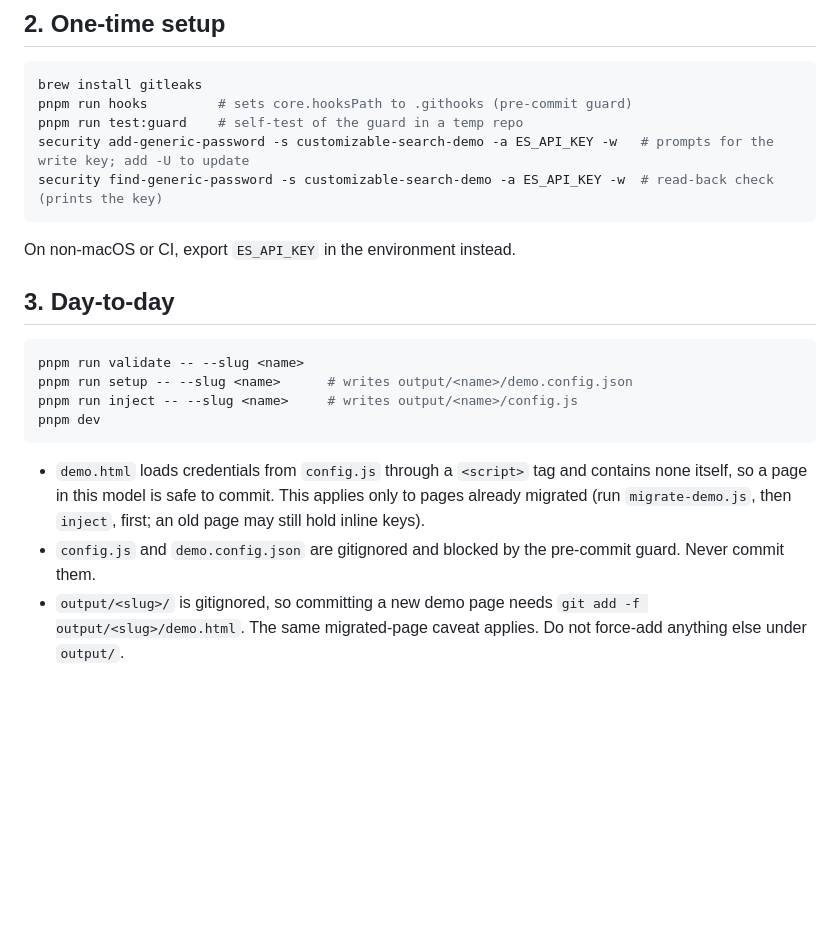
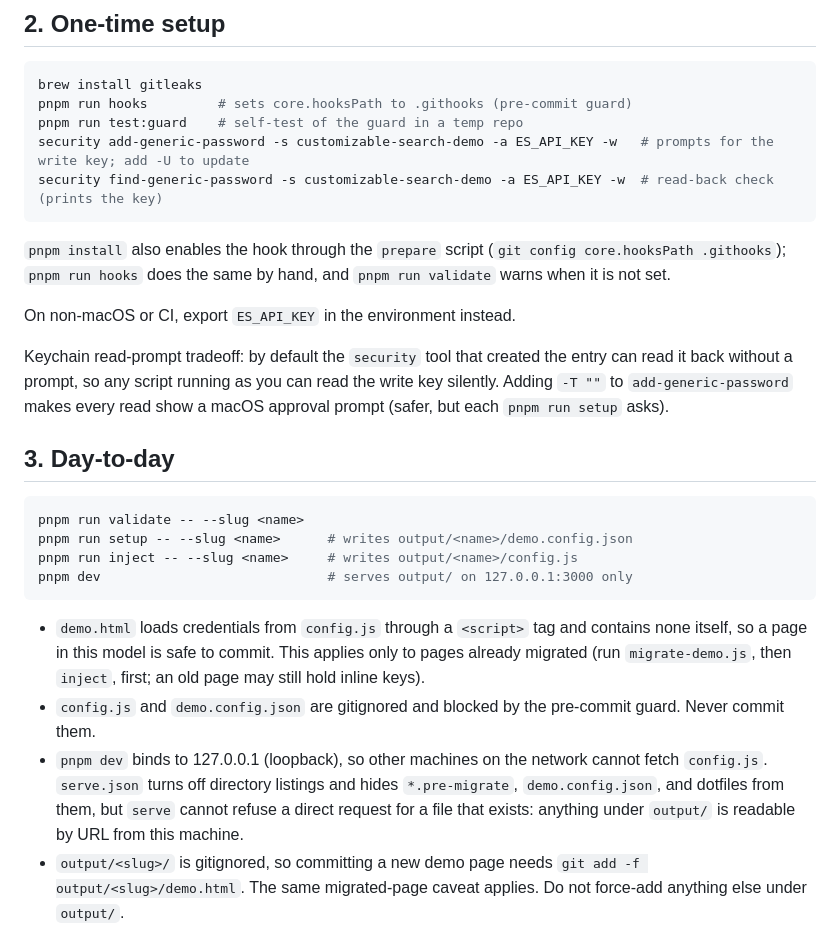
Before and after one commit to joltedbot/customizable_search_demo, a Markdown page: SECRETS.md, the part around one of its changes. GitHub-like rendering; blank space fills up the shorter version.

````diff
--- a/SECRETS.md
+++ b/SECRETS.md
@@ -24,7 +24,11 @@ security add-generic-password -s customizable-search-demo -a ES_API_KEY -w   # p
 security find-generic-password -s customizable-search-demo -a ES_API_KEY -w  # read-back check (prints the key)
 ```
 
+`pnpm install` also enables the hook through the `prepare` script (`git config core.hooksPath .githooks`); `pnpm run hooks` does the same by hand, and `pnpm run validate` warns when it is not set.
+
 On non-macOS or CI, export `ES_API_KEY` in the environment instead.
+
+Keychain read-prompt tradeoff: by default the `security` tool that created the entry can read it back without a prompt, so any script running as you can read the write key silently. Adding `-T ""` to `add-generic-password` makes every read show a macOS approval prompt (safer, but each `pnpm run setup` asks).
 
 ## 3. Day-to-day
 
@@ -32,11 +36,12 @@ On non-macOS or CI, export `ES_API_KEY` in the environment instead.
 pnpm run validate -- --slug <name>
 pnpm run setup -- --slug <name>      # writes output/<name>/demo.config.json
 pnpm run inject -- --slug <name>     # writes output/<name>/config.js
-pnpm dev
+pnpm dev                             # serves output/ on 127.0.0.1:3000 only
 ```
 
 - `demo.html` loads credentials from `config.js` through a `<script>` tag and contains none itself, so a page in this model is safe to commit. This applies only to pages already migrated (run `migrate-demo.js`, then `inject`, first; an old page may still hold inline keys).
 - `config.js` and `demo.config.json` are gitignored and blocked by the pre-commit guard. Never commit them.
+- `pnpm dev` binds to 127.0.0.1 (loopback), so other machines on the network cannot fetch `config.js`. `serve.json` turns off directory listings and hides `*.pre-migrate`, `demo.config.json`, and dotfiles from them, but `serve` cannot refuse a direct request for a file that exists: anything under `output/` is readable by URL from this machine.
 - `output/<slug>/` is gitignored, so committing a new demo page needs `git add -f output/<slug>/demo.html`. The same migrated-page caveat applies. Do not force-add anything else under `output/`.
 
 ## 4. Rotating a key
````
Also changed, not shown: other parts of SECRETS.md (+6 -6 lines), README.md (+15 -14 lines), SETUP.md (+10 -12 lines).
